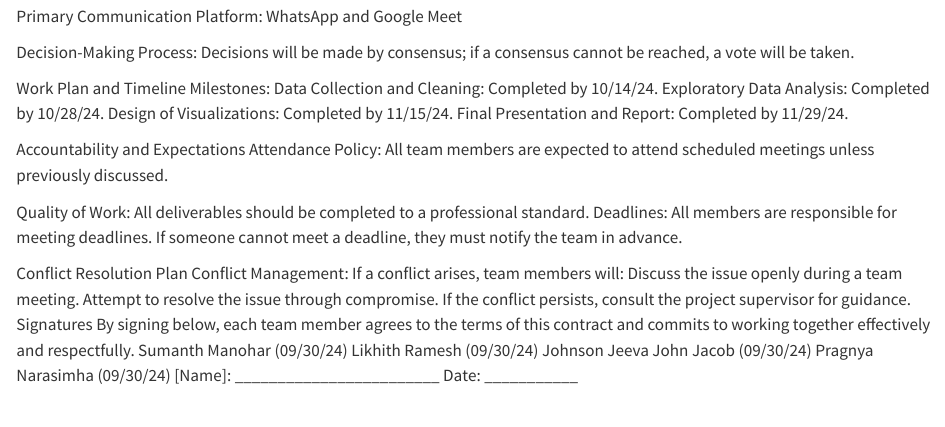
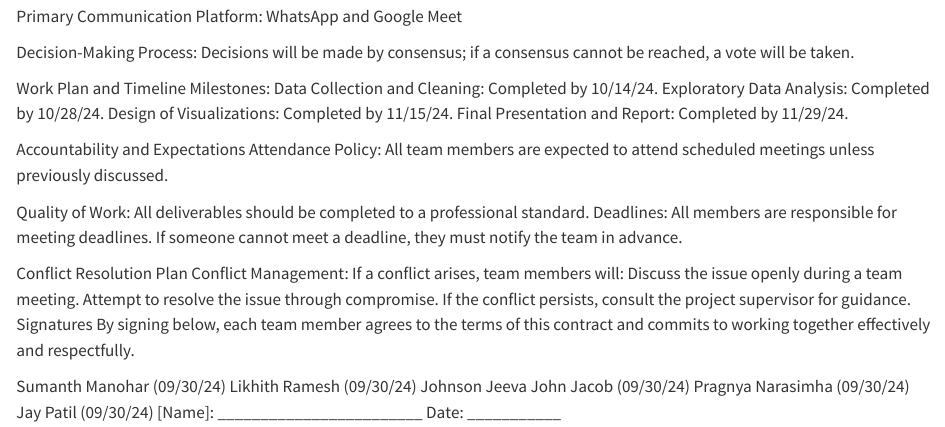
Before and after one commit to Praagnya/Global-Trends-in-Agriculture-Crops-and-Livestock, a Quarto document (contract.qmd): the page in a window 1100 px wide, from 800 px down. Rendered offline with R 4.5, knitr and Pandoc in place of Quarto, with nearby package versions.

Commit message:
Contract Signature

```diff
--- a/contract.qmd
+++ b/contract.qmd
@@ -68,8 +68,10 @@ Attempt to resolve the issue through compromise.
 If the conflict persists, consult the project supervisor for guidance.
 Signatures
 By signing below, each team member agrees to the terms of this contract and commits to working together effectively and respectfully.
+
 Sumanth Manohar (09/30/24)
 Likhith Ramesh (09/30/24)
 Johnson Jeeva John Jacob (09/30/24)
-Pragnya Narasimha  (09/30/24)
+Pragnya Narasimha (09/30/24)
+Jay Patil (09/30/24)
 [Name]: ________________________ Date: ___________
```
